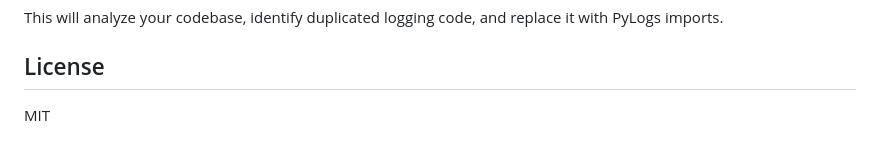
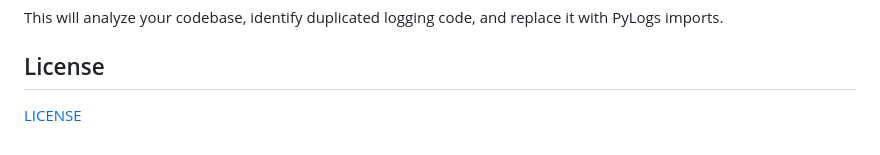
Before and after one commit to py-lama/pylogs, a Markdown page: README.md, the part around the change. Drawn GitHub-style.

Commit message:
update package

```diff
--- a/README.md
+++ b/README.md
@@ -473,4 +473,4 @@ This will analyze your codebase, identify duplicated logging code, and replace i
 
 ## License
 
-MIT
+[LICENSE](LICENSE)
```
